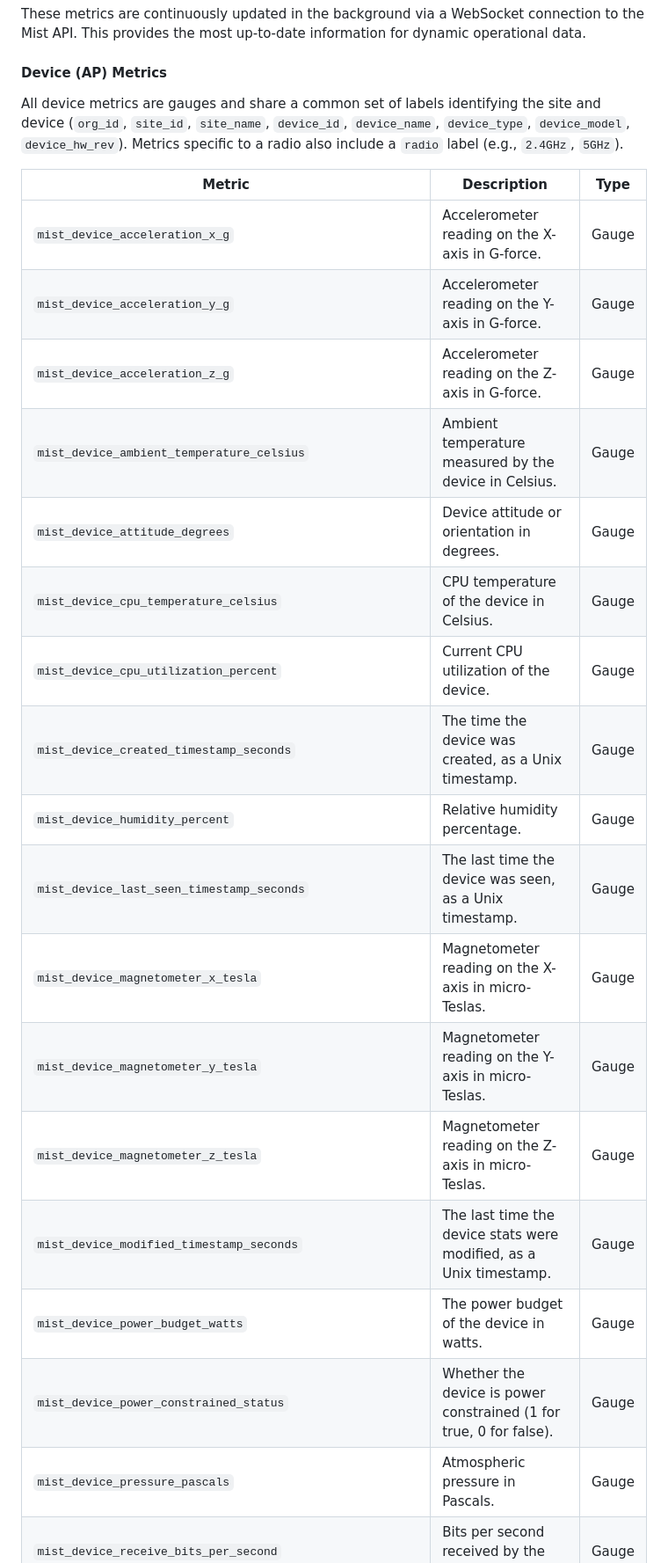
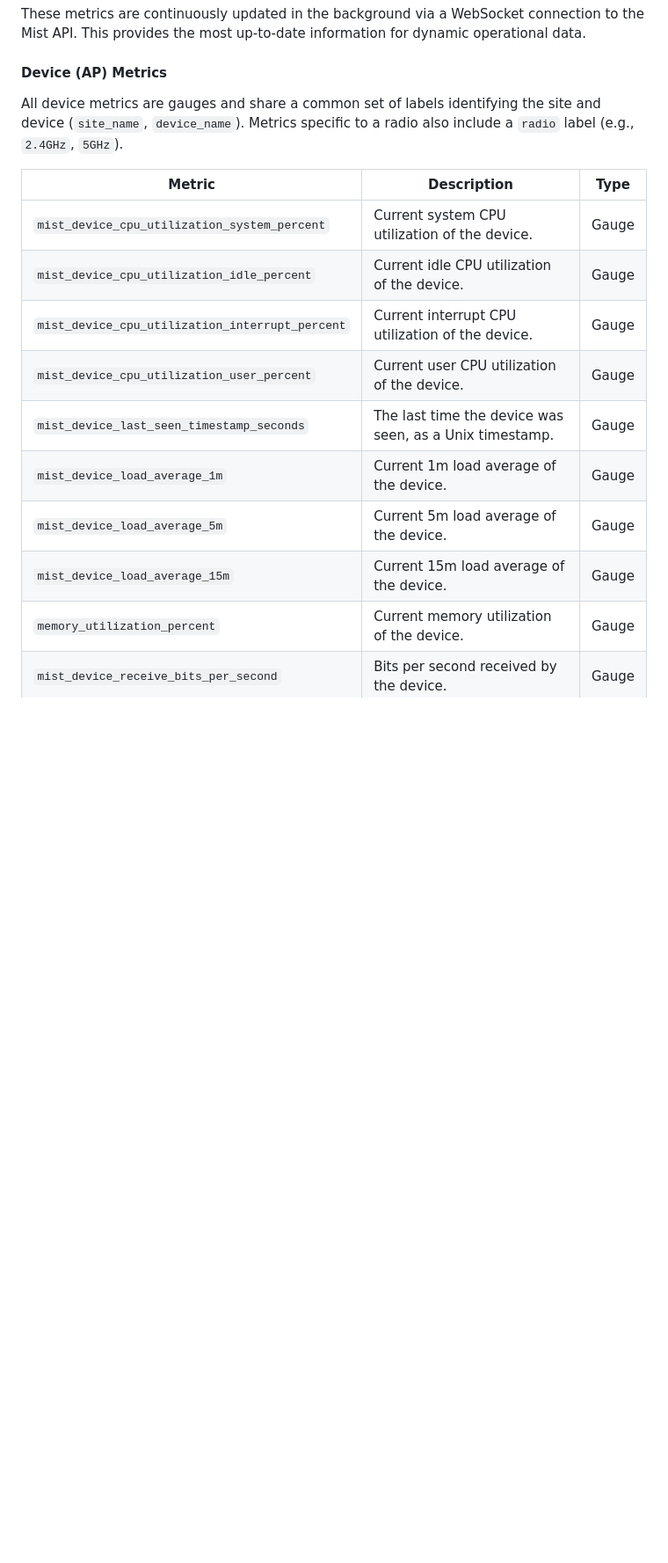
Before and after one commit to gregwight/mist_exporter, a Markdown page: README.md, the part around one of its changes. Shown at 88% size. Drawn GitHub-style; blank space fills up the shorter version.

Commit message:
docs: updated README.md

```diff
--- a/README.md
+++ b/README.md
@@ -233,25 +234,17 @@ These metrics are continuously updated in the background via a WebSocket connect
 
 #### Device (AP) Metrics
 
-All device metrics are gauges and share a common set of labels identifying the site and device (`org_id`, `site_id`, `site_name`, `device_id`, `device_name`, `device_type`, `device_model`, `device_hw_rev`). Metrics specific to a radio also include a `radio` label (e.g., `2.4GHz`, `5GHz`).
+All device metrics are gauges and share a common set of labels identifying the site and device (`site_name`,  `device_name`). Metrics specific to a radio also include a `radio` label (e.g., `2.4GHz`, `5GHz`).
 
 | Metric | Description | Type |
 |---|---|---|
-| `mist_device_acceleration_x_g` | Accelerometer reading on the X-axis in G-force. | Gauge |
-| `mist_device_acceleration_y_g` | Accelerometer reading on the Y-axis in G-force. | Gauge |
-| `mist_device_acceleration_z_g` | Accelerometer reading on the Z-axis in G-force. | Gauge |
-| `mist_device_ambient_temperature_celsius` | Ambient temperature measured by the device in Celsius. | Gauge |
-| `mist_device_attitude_degrees` | Device attitude or orientation in degrees. | Gauge |
-| `mist_device_cpu_temperature_celsius` | CPU temperature of the device in Celsius. | Gauge |
-| `mist_device_cpu_utilization_percent` | Current CPU utilization of the device. | Gauge |
-| `mist_device_created_timestamp_seconds` | The time the device was created, as a Unix timestamp. | Gauge |
-| `mist_device_humidity_percent` | Relative humidity percentage. | Gauge |
+| `mist_device_cpu_utilization_system_percent` | Current system CPU utilization of the device. | Gauge |
+| `mist_device_cpu_utilization_idle_percent` | Current idle CPU utilization of the device. | Gauge |
+| `mist_device_cpu_utilization_interrupt_percent` | Current interrupt CPU utilization of the device. | Gauge |
+| `mist_device_cpu_utilization_user_percent` | Current user CPU utilization of the device. | Gauge |
 | `mist_device_last_seen_timestamp_seconds` | The last time the device was seen, as a Unix timestamp. | Gauge |
-| `mist_device_magnetometer_x_tesla` | Magnetometer reading on the X-axis in micro-Teslas. | Gauge |
-| `mist_device_magnetometer_y_tesla` | Magnetometer reading on the Y-axis in micro-Teslas. | Gauge |
-| `mist_device_magnetometer_z_tesla` | Magnetometer reading on the Z-axis in micro-Teslas. | Gauge |
-| `mist_device_modified_timestamp_seconds` | The last time the device stats were modified, as a Unix timestamp. | Gauge |
-| `mist_device_power_budget_watts` | The power budget of the device in watts. | Gauge |
-| `mist_device_power_constrained_status` | Whether the device is power constrained (1 for true, 0 for false). | Gauge |
-| `mist_device_pressure_pascals` | Atmospheric pressure in Pascals. | Gauge |
+| `mist_device_load_average_1m` | Current 1m load average of the device. | Gauge |
+| `mist_device_load_average_5m` | Current 5m load average of the device. | Gauge |
+| `mist_device_load_average_15m` | Current 15m load average of the device. | Gauge |
+| `memory_utilization_percent` | Current memory utilization of the device. | Gauge |
 | `mist_device_receive_bits_per_second` | Bits per second received by the device. | Gauge |
```
Also changed, not shown: other parts of README.md (+4 -15 lines).
